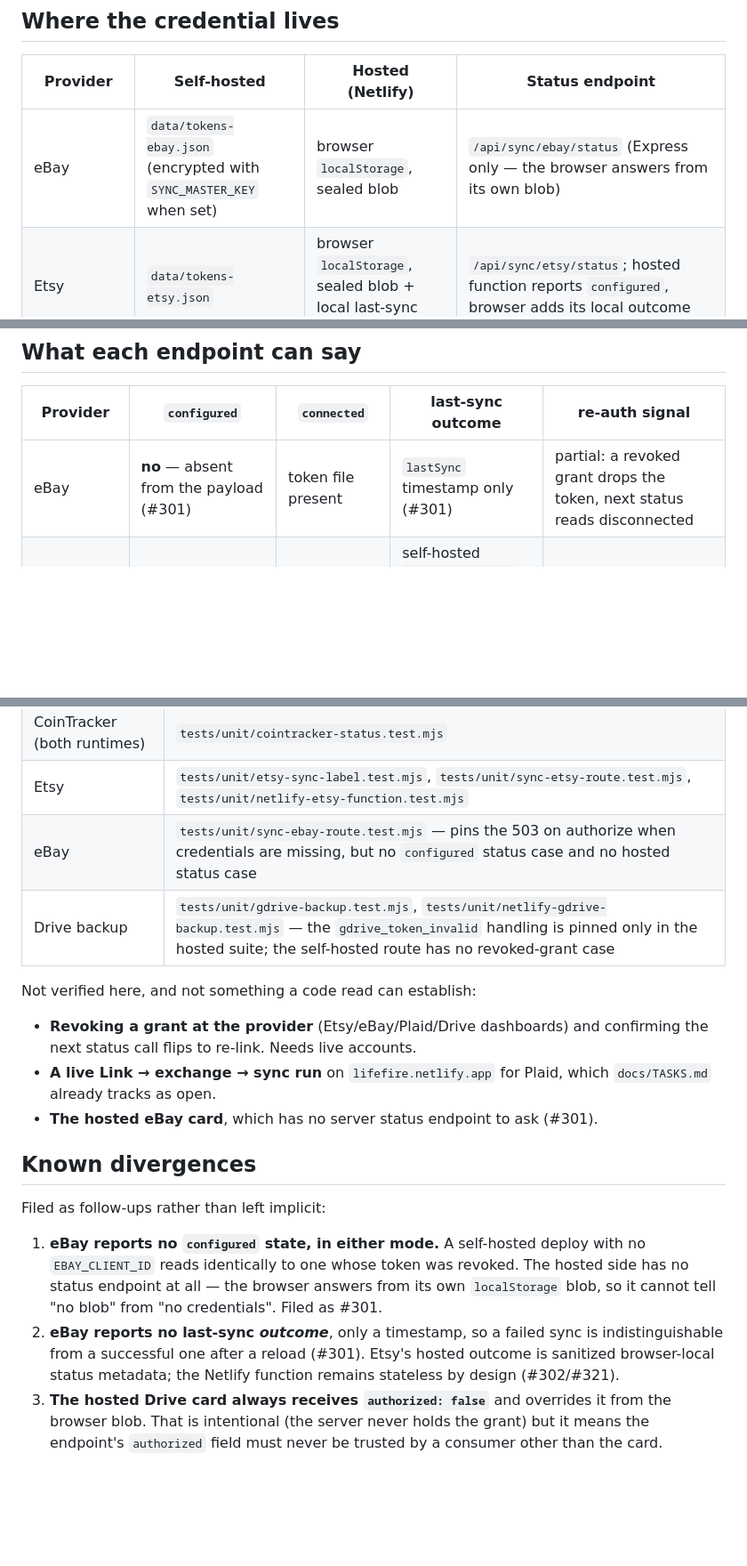
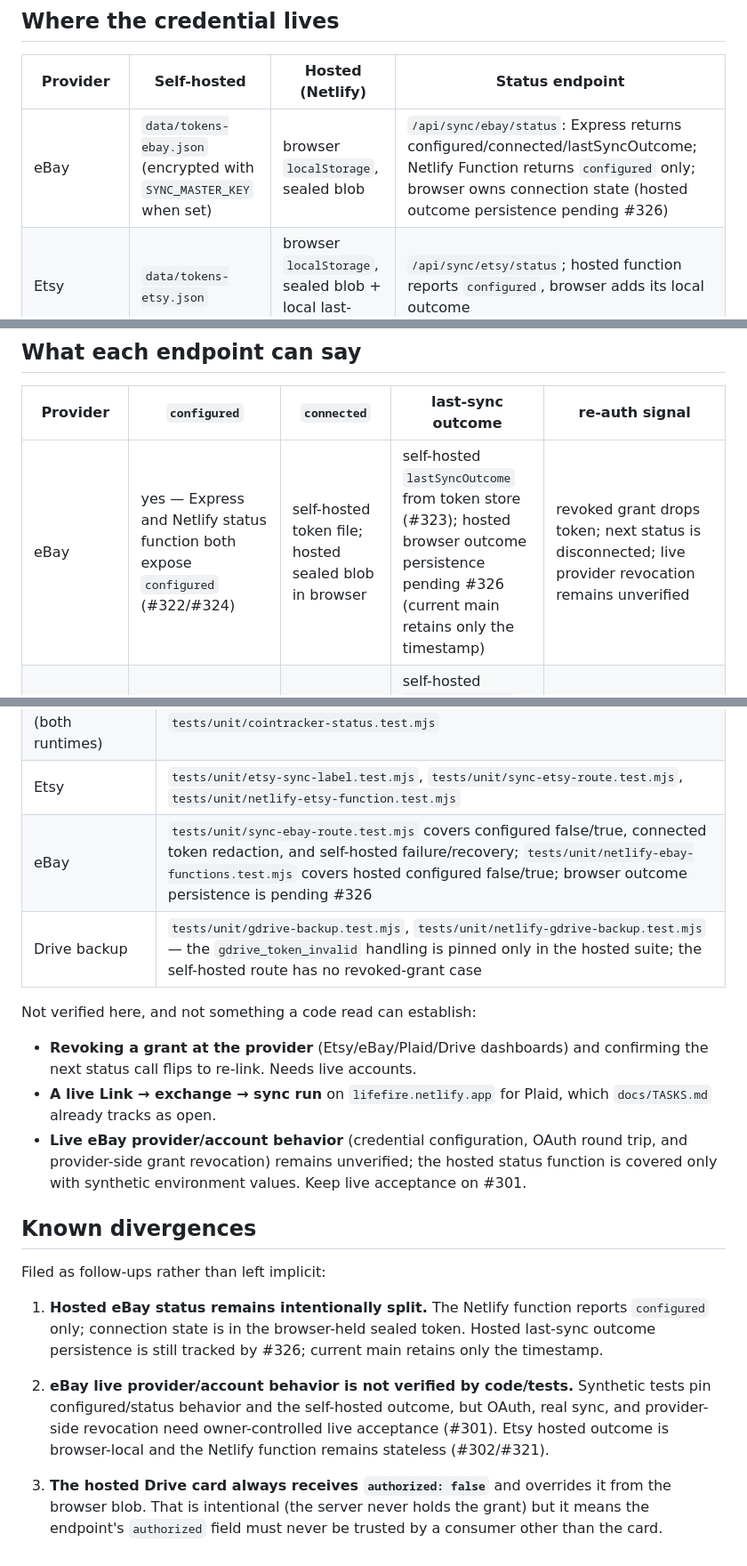
Before and after one commit to nitsuah/fire, a Markdown page: docs/integration-status-matrix.md, 3 parts joined by grey strips. Shown at 89% size. GitHub-like rendering; blank space fills up the shorter version.

Commit message:
docs(fire): sync eBay status docs with completed children (#416)
* docs(fire): refresh eBay status matrix

* docs(fire): clarify eBay status endpoint behavior

* docs(fire): correct eBay status matrix changelog

```diff
--- a/docs/integration-status-matrix.md
+++ b/docs/integration-status-matrix.md
@@ -16,7 +16,7 @@ that can only fail.
 
 | Provider | Self-hosted | Hosted (Netlify) | Status endpoint |
 | --- | --- | --- | --- |
-| eBay | `data/tokens-ebay.json` (encrypted with `SYNC_MASTER_KEY` when set) | browser `localStorage`, sealed blob | `/api/sync/ebay/status` (Express only — the browser answers from its own blob) |
+| eBay | `data/tokens-ebay.json` (encrypted with `SYNC_MASTER_KEY` when set) | browser `localStorage`, sealed blob | `/api/sync/ebay/status`: Express returns configured/connected/lastSyncOutcome; Netlify Function returns `configured` only; browser owns connection state (hosted outcome persistence pending #326) |
 | Etsy | `data/tokens-etsy.json` | browser `localStorage`, sealed blob + local last-sync outcome | `/api/sync/etsy/status`; hosted function reports `configured`, browser adds its local outcome |
 | Plaid | `data/tokens-plaid.json` | browser, sealed `plaidToken` | `/api/sync/plaid/status` in both runtimes |
 | CoinTracker | none — browser-held in **both** modes | browser `localStorage`, sealed blob | `/api/sync/cointracker/status` in both runtimes (#294) |
@@ -30,7 +30,7 @@ Its status call therefore takes the blob in an `Authorization` header.
 
 | Provider | `configured` | `connected` | last-sync outcome | re-auth signal |
 | --- | --- | --- | --- | --- |
-| eBay | **no** — absent from the payload (#301) | token file present | `lastSync` timestamp only (#301) | partial: a revoked grant drops the token, next status reads disconnected |
+| eBay | yes — Express and Netlify status function both expose `configured` (#322/#324) | self-hosted token file; hosted sealed blob in browser | self-hosted `lastSyncOutcome` from token store (#323); hosted browser outcome persistence pending #326 (current main retains only the timestamp) | revoked grant drops token; next status is disconnected; live provider revocation remains unverified |
 | Etsy | yes | token file present | self-hosted `lastSyncOutcome` from token store; hosted browser-local `lastSyncOutcome` survives reload (#321) | known codes surface on sync; hosted dead-grant path clears the browser outcome |
 | Plaid | yes | items present | `lastSync: { at, ok, errorCode }` (#293) | yes — `reauthRequired` from a per-item `lastErrorCode` |
 | CoinTracker | yes | sealed blob unseals (#294) | client-side `lastSync` key | yes — an unsealable blob is reported disconnected and dropped |
@@ -60,7 +60,7 @@ describes; an empty cell means nothing pins it yet.
 | Plaid (both runtimes) | `tests/unit/sync-plaid-route.test.mjs`, `tests/unit/netlify-plaid.test.mjs` |
 | CoinTracker (both runtimes) | `tests/unit/cointracker-status.test.mjs` |
 | Etsy | `tests/unit/etsy-sync-label.test.mjs`, `tests/unit/sync-etsy-route.test.mjs`, `tests/unit/netlify-etsy-function.test.mjs` |
-| eBay | `tests/unit/sync-ebay-route.test.mjs` — pins the 503 on authorize when credentials are missing, but no `configured` status case and no hosted status case |
+| eBay | `tests/unit/sync-ebay-route.test.mjs` covers configured false/true, connected token redaction, and self-hosted failure/recovery; `tests/unit/netlify-ebay-functions.test.mjs` covers hosted configured false/true; browser outcome persistence is pending #326 |
 | Drive backup | `tests/unit/gdrive-backup.test.mjs`, `tests/unit/netlify-gdrive-backup.test.mjs` — the `gdrive_token_invalid` handling is pinned only in the hosted suite; the self-hosted route has no revoked-grant case |
 
 Not verified here, and not something a code read can establish:
@@ -69,21 +69,15 @@ Not verified here, and not something a code read can establish:
   confirming the next status call flips to re-link. Needs live accounts.
 - **A live Link → exchange → sync run** on `lifefire.netlify.app` for Plaid,
   which `docs/TASKS.md` already tracks as open.
-- **The hosted eBay card**, which has no server status endpoint to ask (#301).
+- **Live eBay provider/account behavior** (credential configuration, OAuth round trip, and provider-side grant revocation) remains unverified; the hosted status function is covered only with synthetic environment values. Keep live acceptance on #301.
 
 ## Known divergences
 
 Filed as follow-ups rather than left implicit:
 
-1. **eBay reports no `configured` state, in either mode.** A self-hosted deploy
-   with no `EBAY_CLIENT_ID` reads identically to one whose token was revoked.
-   The hosted side has no status endpoint at all — the browser answers from its
-   own `localStorage` blob, so it cannot tell "no blob" from "no credentials".
-   Filed as #301.
-2. **eBay reports no last-sync *outcome***, only a timestamp, so a
-   failed sync is indistinguishable from a successful one after a reload
-   (#301). Etsy's hosted outcome is sanitized browser-local status metadata;
-   the Netlify function remains stateless by design (#302/#321).
+1. **Hosted eBay status remains intentionally split.** The Netlify function reports `configured` only; connection state is in the browser-held sealed token. Hosted last-sync outcome persistence is still tracked by #326; current main retains only the timestamp.
+2. **eBay live provider/account behavior is not verified by code/tests.** Synthetic tests pin configured/status behavior and the self-hosted outcome, but OAuth, real sync, and provider-side revocation need owner-controlled live acceptance (#301). Etsy hosted outcome is browser-local and the Netlify function remains stateless (#302/#321).
+
 3. **The hosted Drive card always receives `authorized: false`** and overrides
    it from the browser blob. That is intentional (the server never holds the
    grant) but it means the endpoint's `authorized` field must never be trusted
```
Also changed, not shown: other parts of docs/integration-status-matrix.md (+2 -2 lines), docs/CHANGELOG.md (+1 -1 lines), docs/integrations.md (+1 -1 lines).
